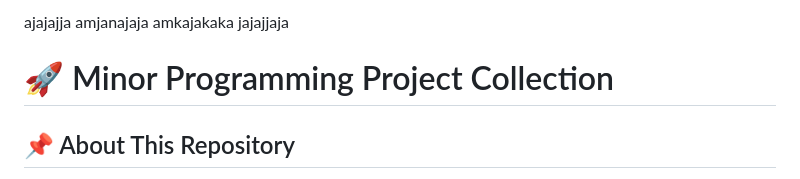
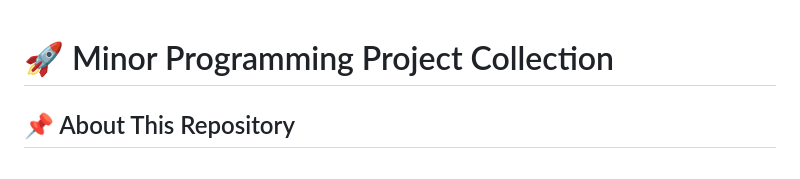
Before and after one commit to Harshvardhan8922/minor_projects01, a Markdown page: README.md, the part around the change. GitHub-like rendering.

```diff
--- a/README.md
+++ b/README.md
@@ -1,7 +1,3 @@
-ajajajja
-amjanajaja
-amkajakaka
-jajajjaja
 # 🚀 Minor Programming Project Collection
 
 ## 📌 About This Repository
```
